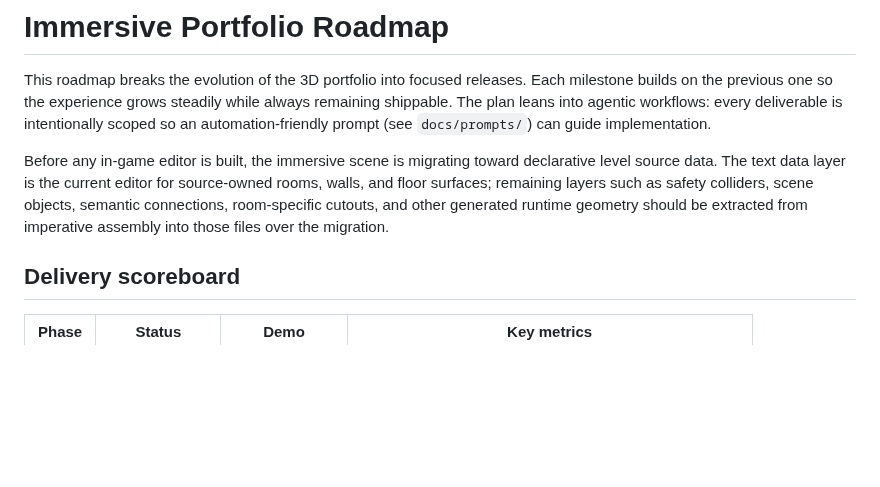
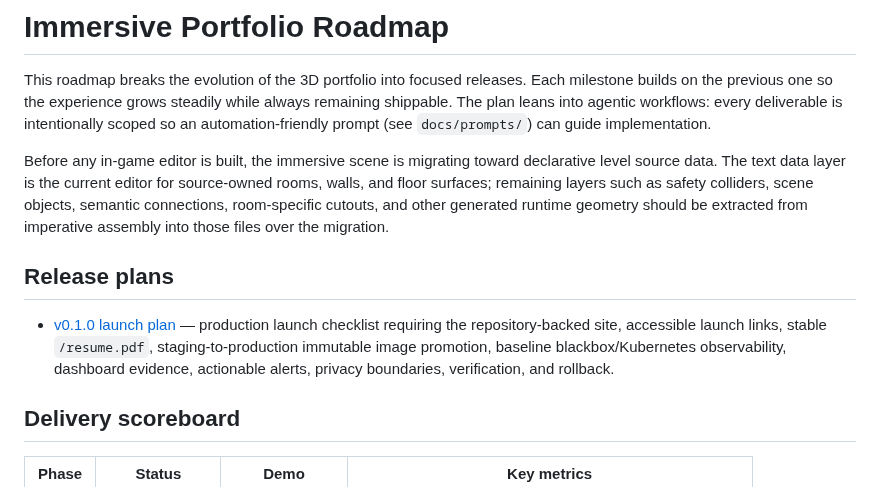
Before and after one commit to futuroptimist/danielsmith.io, a Markdown page: docs/roadmap.md, the part around the change. Rendered like a GitHub page; blank space fills up the shorter version.

```diff
--- a/docs/roadmap.md
+++ b/docs/roadmap.md
@@ -11,6 +11,13 @@ source-owned rooms, walls, and floor surfaces; remaining layers such as safety
 colliders, scene objects, semantic connections, room-specific cutouts, and
 other generated runtime geometry should be extracted from imperative assembly
 into those files over the migration.
+
+## Release plans
+
+- [v0.1.0 launch plan](releases/v0.1.0.md) — production launch checklist requiring the
+  repository-backed site, accessible launch links, stable `/resume.pdf`, staging-to-production
+  immutable image promotion, baseline blackbox/Kubernetes observability, dashboard evidence,
+  actionable alerts, privacy boundaries, verification, and rollback.
 
 ## Delivery scoreboard
 
```
Also changed, not shown: docs/releases/v0.1.0.md (added, +255 -0 lines).
